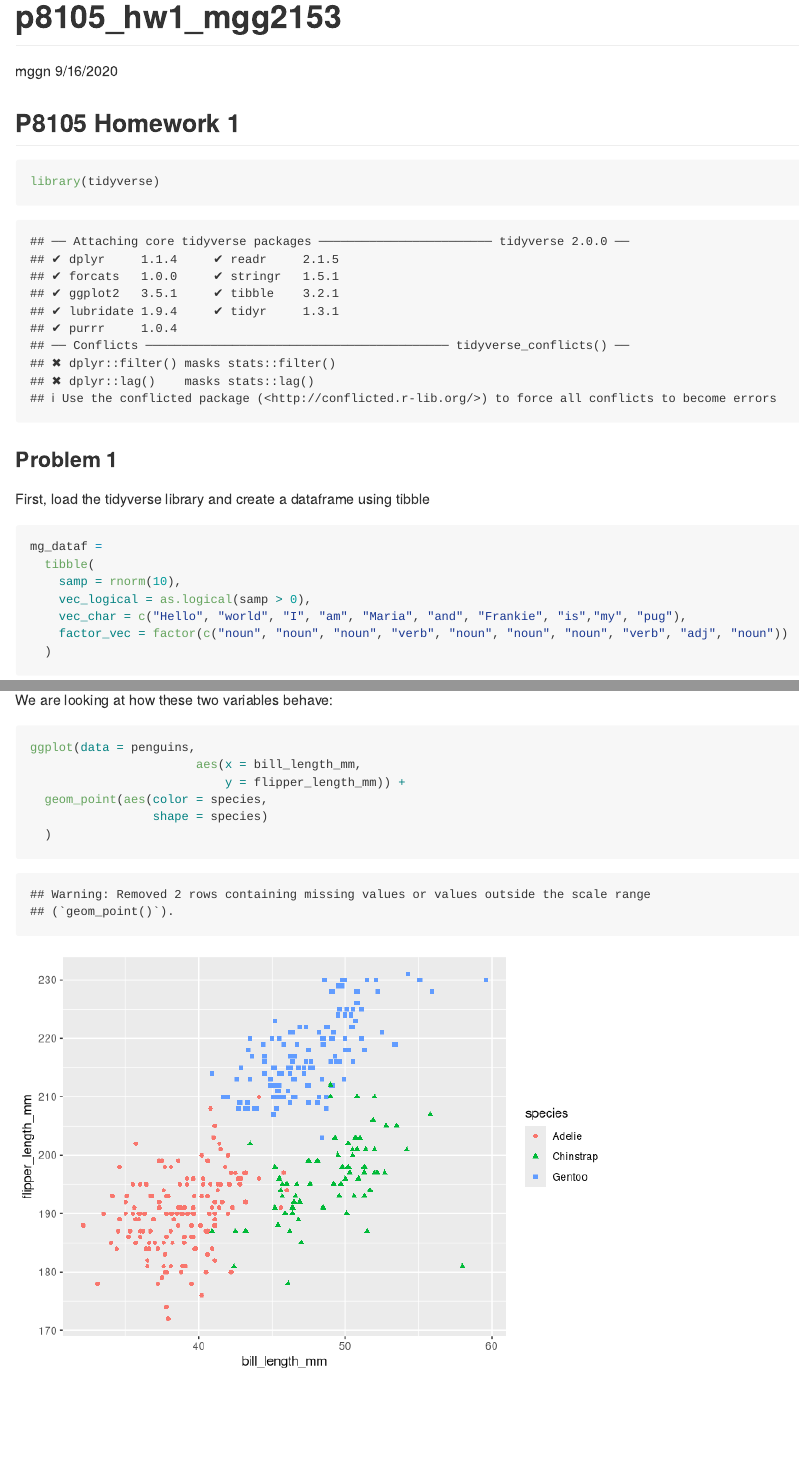
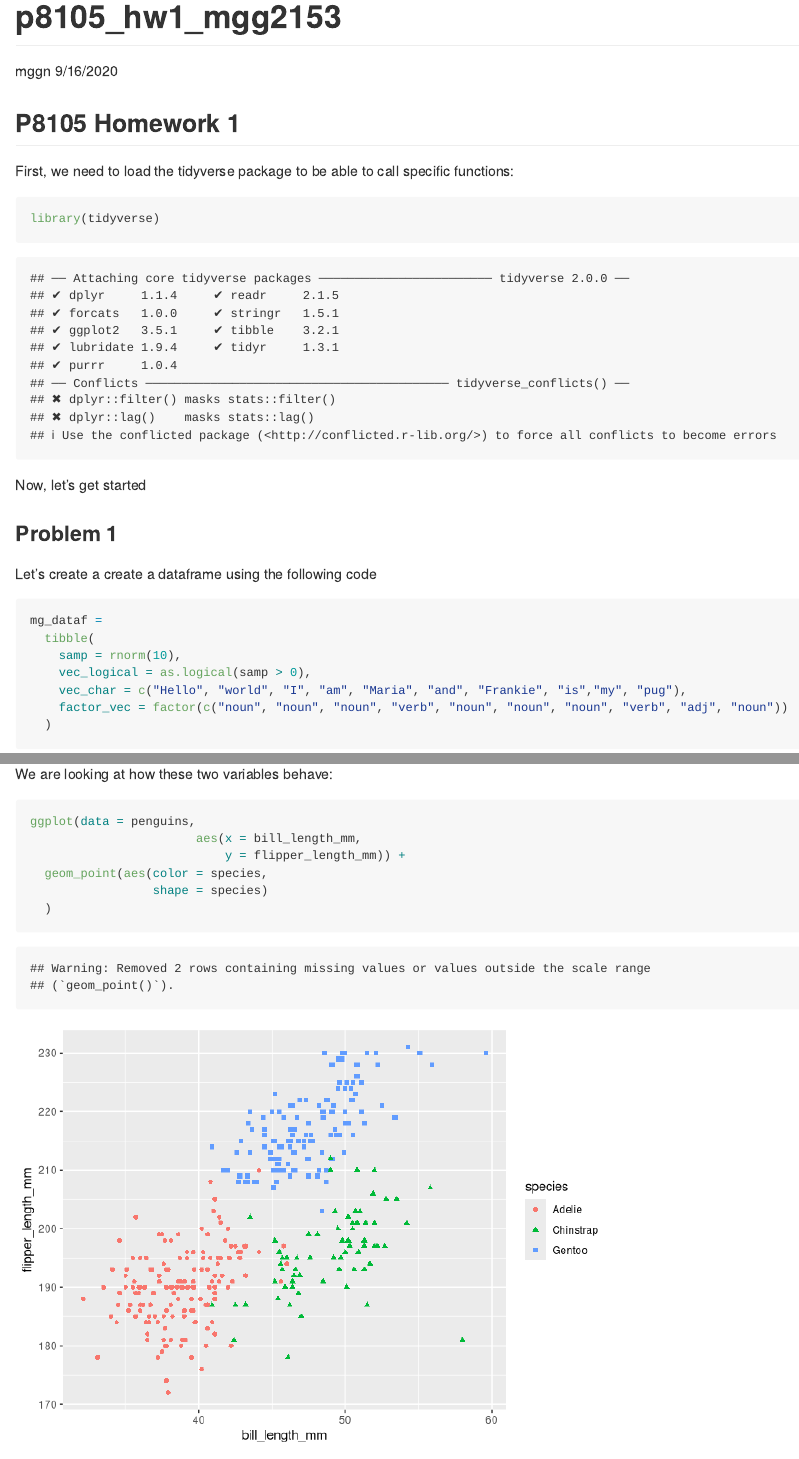
Before and after one commit to mggn/p8105_hw1_mgg2153, an R Markdown document (p8105_hw1_mgg2153.Rmd): the page in a window 1100 px wide, from its top, and a second part further down, joined at a grey line. Rendered offline with R 4.5, knitr and Pandoc, with nearby package versions; code that draws random numbers runs with fixed seeds of ours.

Commit message:
9/17 - I think this is it!

````diff
--- a/p8105_hw1_mgg2153.Rmd
+++ b/p8105_hw1_mgg2153.Rmd
@@ -6,13 +6,15 @@ output: github_document
 ---
 
 ## P8105 Homework 1
+First, we need to load the tidyverse package to be able to call specific functions:
 
-```{r}
+```{r load_tidy}
 library(tidyverse)
 ```
+Now, let's get started
 
 ### Problem 1
-First, load the tidyverse library and create a dataframe using tibble
+Let's create a create a dataframe using the following code
 
 ```{r create_dataframe}
 mg_dataf =
````
Also changed, not shown: first_penguins_scatter.png (added), p8105_hw1_mgg2153.md, p8105_hw1_mgg2153.Rmd (1 more changed lines).
